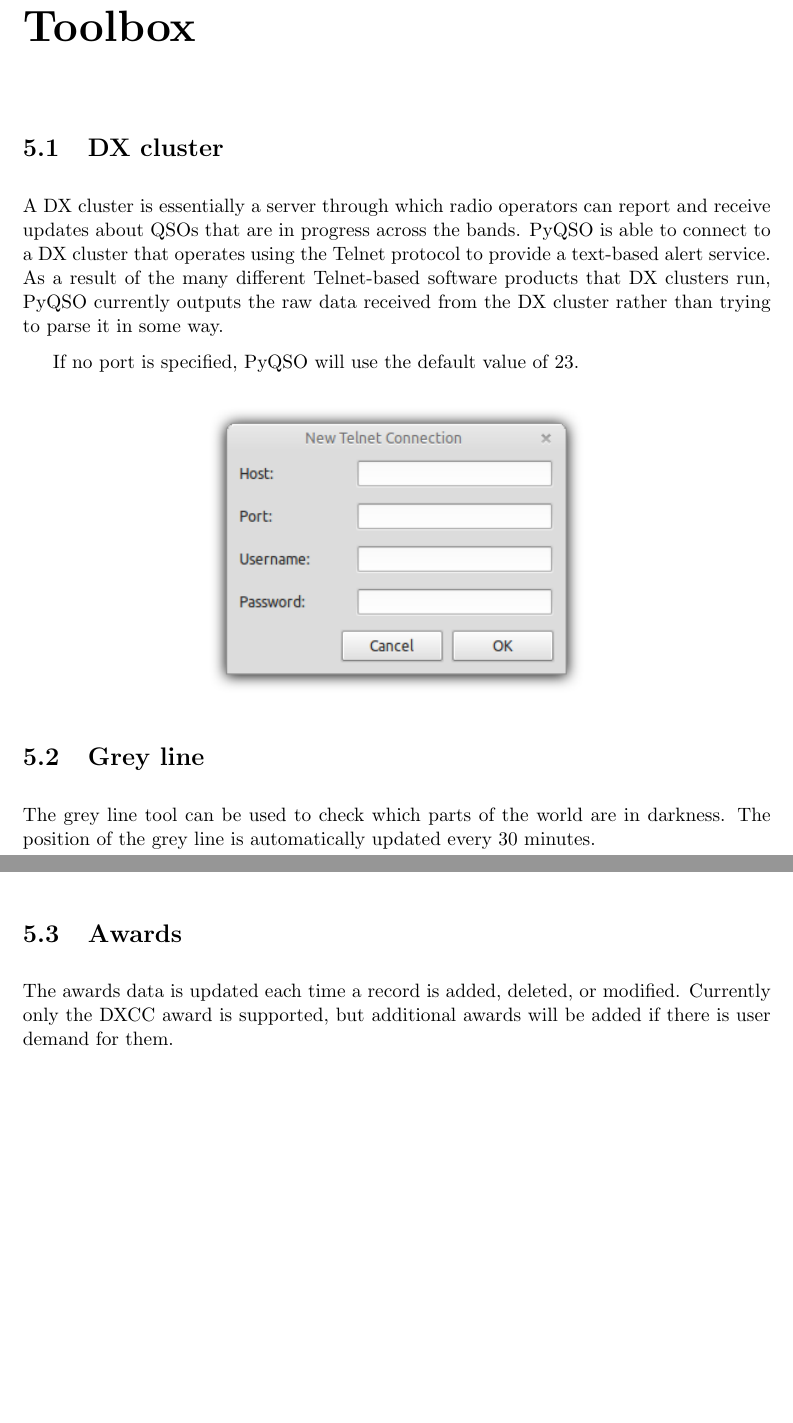
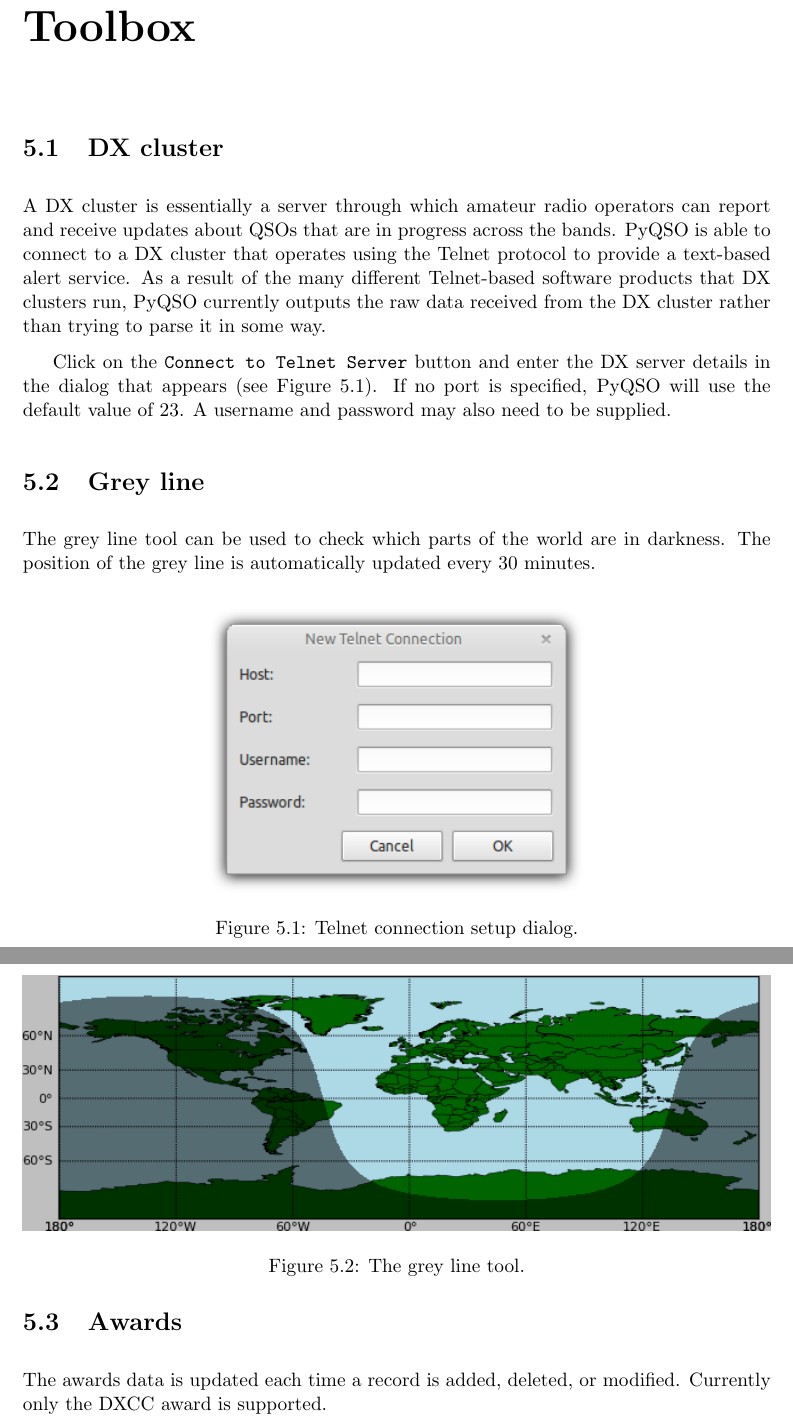
Before and after one commit to ctjacobs/pyqso, a LaTeX document (doc/manual.tex): two parts of pages 14 and 15 of 17, joined at a grey line, cut so that both start at the same text, the shorter picture padded with empty space. Compiled offline with pdfLaTeX.

Commit message:
More improvements to the manual.

```diff
--- a/doc/manual.tex
+++ b/doc/manual.tex
@@ -197,27 +197,33 @@
 \chapter{Toolbox}\label{chap:toolbox}
 
 \section{DX cluster}
-A DX cluster is essentially a server through which radio operators can report and receive updates about QSOs that are in progress across the bands. PyQSO is able to connect to a DX cluster that operates using the Telnet protocol to provide a text-based alert service. As a result of the many different Telnet-based software products that DX clusters run, PyQSO currently outputs the raw data received from the DX cluster rather than trying to parse it in some way.
+A DX cluster is essentially a server through which amateur radio operators can report and receive updates about QSOs that are in progress across the bands. PyQSO is able to connect to a DX cluster that operates using the Telnet protocol to provide a text-based alert service. As a result of the many different Telnet-based software products that DX clusters run, PyQSO currently outputs the raw data received from the DX cluster rather than trying to parse it in some way.
 
 %\begin{center}
 %  \includegraphics[width=1\columnwidth]{images/dx_cluster.png}
 %\end{center}
 
-If no port is specified, PyQSO will use the default value of 23.
+Click on the \texttt{Connect to Telnet Server} button and enter the DX server details in the dialog that appears (see Figure \ref{fig:telnet_connection_dialog}). If no port is specified, PyQSO will use the default value of 23. A username and password may also need to be supplied.
 
-\begin{center}
+\begin{figure}
+  \centering
   \includegraphics[width=0.5\columnwidth]{images/telnet_connection_dialog.png}
-\end{center}
+  \caption{Telnet connection setup dialog.}
+  \label{fig:telnet_connection_dialog}
+\end{figure}
 
 \section{Grey line}
 The grey line tool can be used to check which parts of the world are in darkness. The position of the grey line is automatically updated every 30 minutes.
 
-\begin{center}
+\begin{figure}
+  \centering
   \includegraphics[width=1\columnwidth]{images/grey_line.png}
-\end{center}
+  \caption{The grey line tool.}
+  \label{fig:grey_line}
+\end{figure}
 
 \section{Awards}
-The awards data is updated each time a record is added, deleted, or modified. Currently only the DXCC award is supported, but additional awards will be added if there is user demand for them.
+The awards data is updated each time a record is added, deleted, or modified. Currently only the DXCC award is supported.
 
 \chapter{Preferences}\label{chap:preferences}
 PyQSO user preferences are stored in a configuration file located at \texttt{\textasciitilde/.pyqso.ini}, where \texttt{\textasciitilde} denotes the user's home directory.
```
Also changed, not shown: doc/manual.tex (7 more changed lines), 1 other file.
